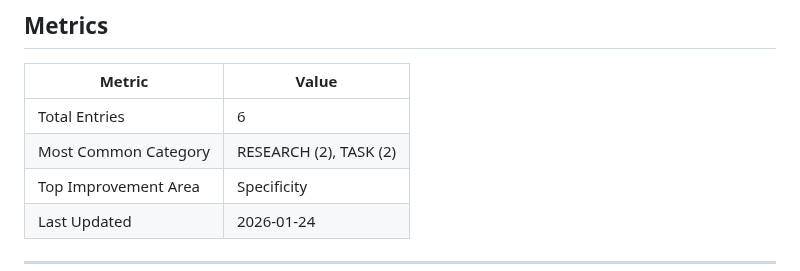
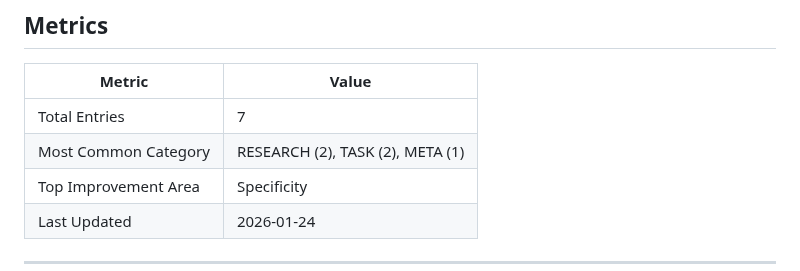
Before and after one commit to RobSB2/CxMS, a Markdown page: CxMS_Prompt_Library.md, the part around one of its changes. GitHub-like rendering.

```diff
--- a/CxMS_Prompt_Library.md
+++ b/CxMS_Prompt_Library.md
@@ -326,8 +383,8 @@ Prompt complexity should match task complexity. Simple, well-understood operatio
 
 | Metric | Value |
 |--------|-------|
-| Total Entries | 6 |
-| Most Common Category | RESEARCH (2), TASK (2) |
+| Total Entries | 7 |
+| Most Common Category | RESEARCH (2), TASK (2), META (1) |
 | Top Improvement Area | Specificity |
 | Last Updated | 2026-01-24 |
 
```
Also changed, not shown: other parts of CxMS_Prompt_Library.md (+57 -0 lines), CLAUDE.md (+18 -8 lines), CxMS_Performance_Log.md (+43 -31 lines).
